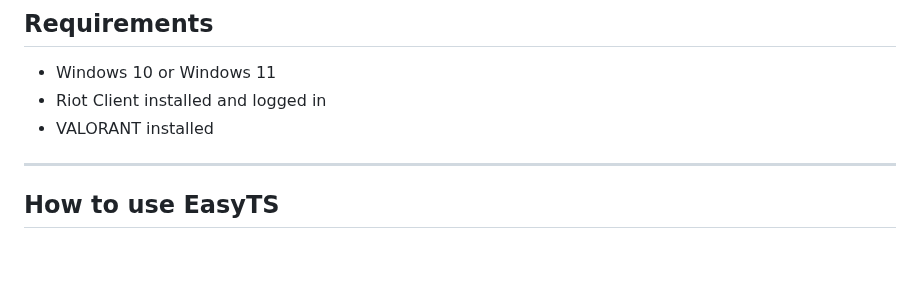
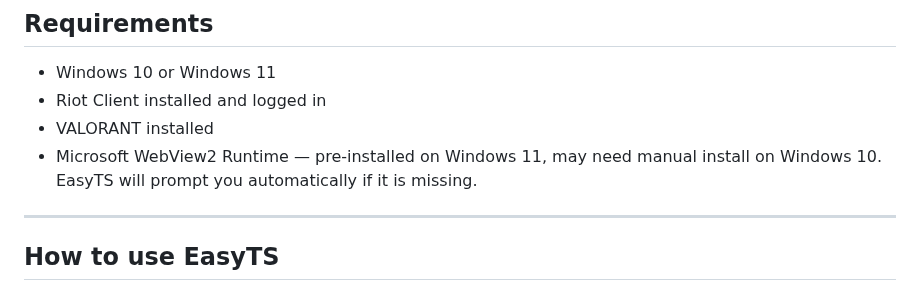
Before and after one commit to ahhmilo/EasyTS, a Markdown page: README.md, the part around the change. Rendered like a GitHub page; blank space fills up the shorter version.

Commit message:
Update README with WebView2 Runtime details
Clarified requirement for Microsoft WebView2 Runtime installation.

```diff
--- a/README.md
+++ b/README.md
@@ -50,6 +50,7 @@ EasyTS applies the stretched/fill behavior automatically.
 - Windows 10 or Windows 11
 - Riot Client installed and logged in
 - VALORANT installed
+- Microsoft WebView2 Runtime — pre-installed on Windows 11, may need manual install on Windows 10. EasyTS will prompt you automatically if it is missing.
 
 ---
 
```
